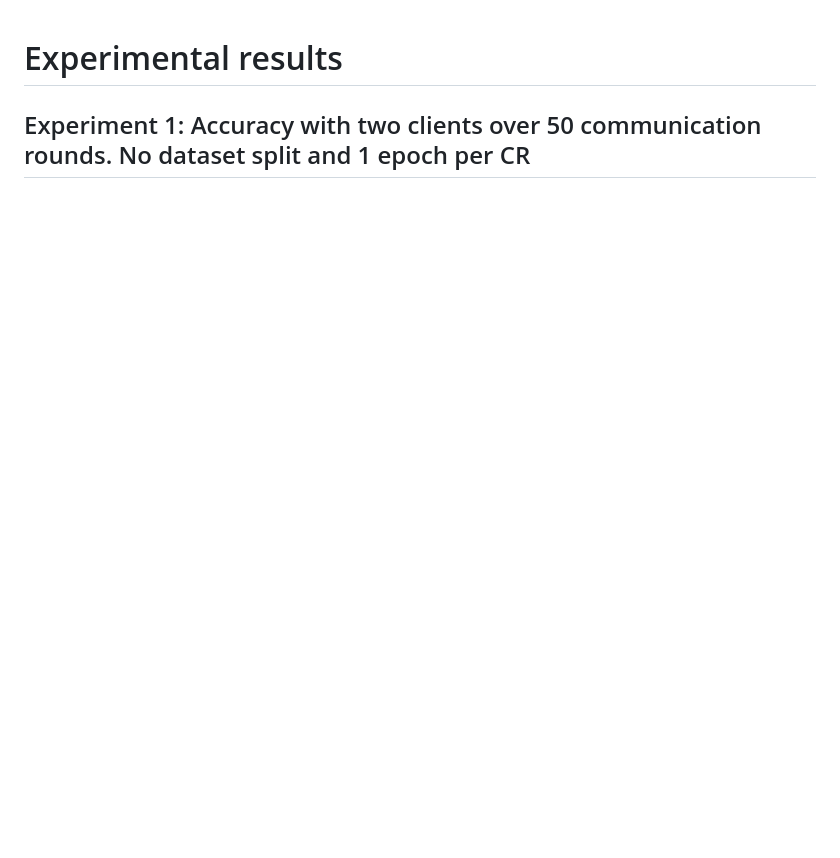
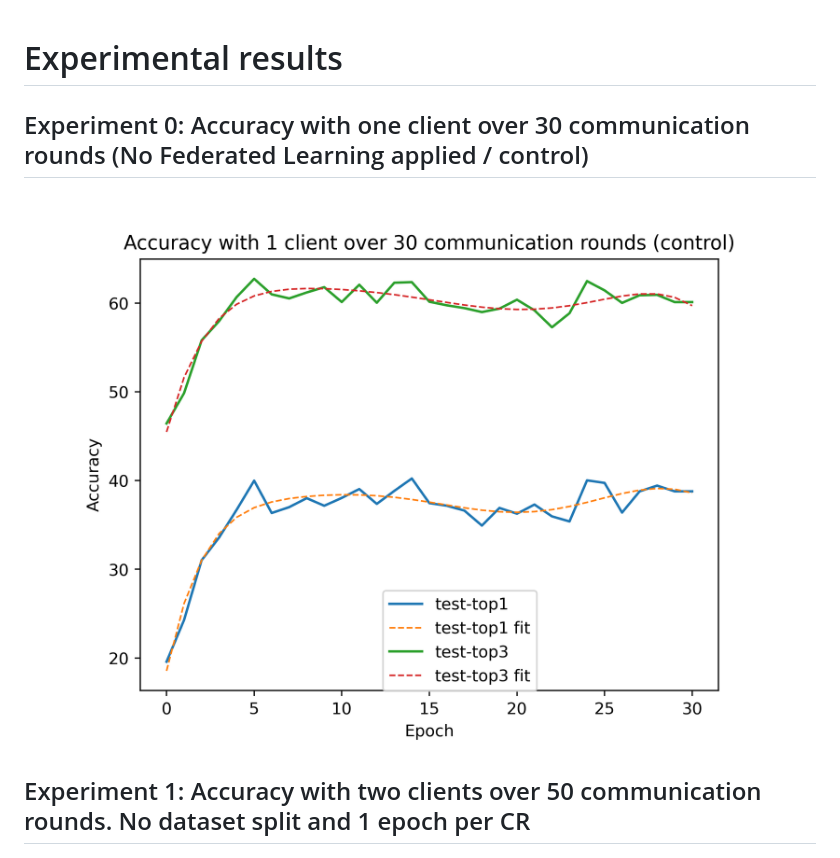
Before and after one commit to gferrate/pytorch_federated_learning, a Markdown page: results/README.md, the part around the change. Rendered like a GitHub page; pictures changed too: results/results_kcl_non_fedlearn/result.png (added); blank space fills up the shorter version.

Commit message:
Results without FL

```diff
--- a/results/README.md
+++ b/results/README.md
@@ -1,4 +1,7 @@
 # Experimental results
+
+## Experiment 0: Accuracy with one client over 30 communication rounds (No Federated Learning applied / control)
+<img src="./results_kcl_non_fedlearn/result.png" width="100%">
 
 ## Experiment 1: Accuracy with two clients over 50 communication rounds. No dataset split and 1 epoch per CR
 <img src="./results_kcl_0/result.png" width="100%">
```
Also changed, not shown: 2 other files.
